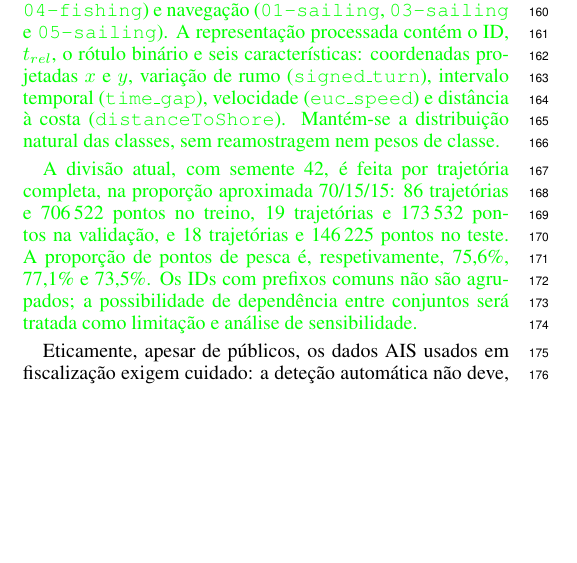
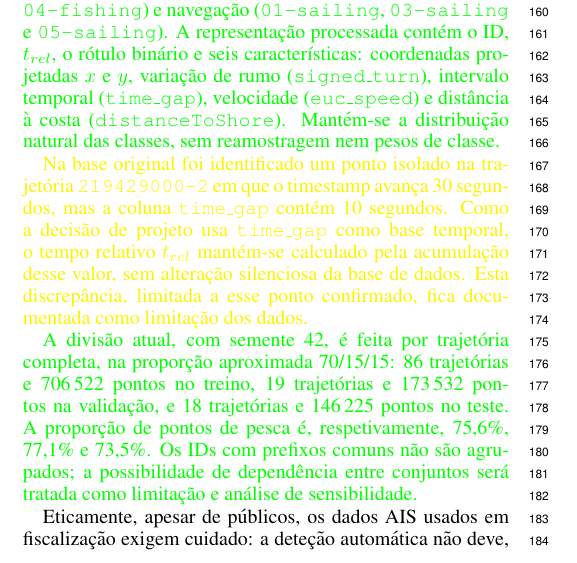
Before and after one commit to DinisRosa/IACH-AIS-Project_2, a LaTeX paper (docs/latex/proposta_pt.tex): part of one column of page 2 of 4, cut so that both start at the same text, the shorter picture padded with empty space. Compiled offline with pdfLaTeX.

Commit message:
docs(latex): documenta discrepancia isolada de time_gap
Acrescenta em amarelo à proposta portuguesa uma nota sobre a trajetória 219429000-2: o timestamp avança 30 segundos enquanto time_gap contém 10 segundos num ponto isolado já presente na base original.

Clarifica que o projeto mantém time_gap como base temporal e calcula t_rel pela acumulação desse campo, sem corrigir ou alterar silenciosamente os dados. Regenera o PDF a partir da fonte LaTeX.

Verificação: PDF compilado com pdflatex, confirmado com 4 páginas e 113 546 bytes; git diff --cached --check passou sem erros.

```diff
--- a/docs/latex/proposta_pt.tex
+++ b/docs/latex/proposta_pt.tex
@@ -125,6 +125,8 @@ O trabalho guia-se por três perguntas de investigação: (RQ1) em que medida as
 
 \textcolor{green}{Usa-se o conjunto público \emph{Detailed Labelled Fishing Trajectories from AIS} (Kaggle)~\cite{kaggleAIS}, com 123 trajetórias e 1\,026\,279 pontos. As cinco classes originais são agregadas em duas: pesca (\texttt{02-fishing} e \texttt{04-fishing}) e navegação (\texttt{01-sailing}, \texttt{03-sailing} e \texttt{05-sailing}). A representação processada contém o ID, $t_{rel}$, o rótulo binário e seis características: coordenadas projetadas $x$ e $y$, variação de rumo (\texttt{signed\_turn}), intervalo temporal (\texttt{time\_gap}), velocidade (\texttt{euc\_speed}) e distância à costa (\texttt{distanceToShore}). Mantém-se a distribuição natural das classes, sem reamostragem nem pesos de classe.}
 
+\textcolor{yellow}{Na base original foi identificado um ponto isolado na trajetória \texttt{219429000-2} em que o timestamp avança 30 segundos, mas a coluna \texttt{time\_gap} contém 10 segundos. Como a decisão de projeto usa \texttt{time\_gap} como base temporal, o tempo relativo $t_{rel}$ mant\'em-se calculado pela acumula\c{c}\~ao desse valor, sem altera\c{c}\~ao silenciosa da base de dados. Esta discrep\^ancia, limitada a esse ponto confirmado, fica documentada como limita\c{c}\~ao dos dados.}
+
 \textcolor{green}{A divisão atual, com semente 42, é feita por trajetória completa, na proporção aproximada 70/15/15: 86 trajetórias e 706\,522 pontos no treino, 19 trajetórias e 173\,532 pontos na validação, e 18 trajetórias e 146\,225 pontos no teste. A proporção de pontos de pesca é, respetivamente, 75,6\%, 77,1\% e 73,5\%. Os IDs com prefixos comuns não são agrupados; a possibilidade de dependência entre conjuntos será tratada como limitação e análise de sensibilidade.}
 
 Eticamente, apesar de públicos, os dados AIS usados em fiscalização exigem cuidado: a deteção automática não deve, por si só, fundamentar sanções (a decisão humana é obrigatória); o sistema deve ser transparente e justo, evitando enviesamentos contra tipos de navio, regiões ou comunidades de pesca; e a confiança deve ser calibrada para não induzir falsa segurança.
```
Also changed, not shown: docs/latex/proposta_pt.pdf.
